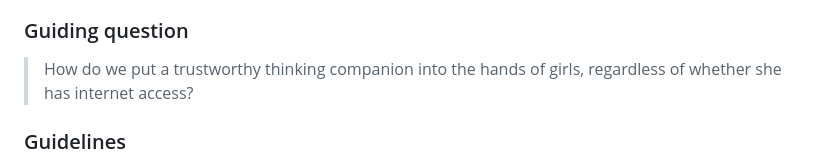
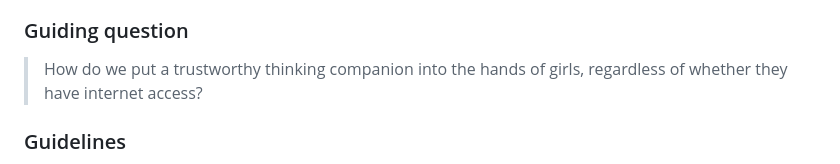
Before and after one commit to dannygoldfield/Ana, a Markdown page: WEBSITE.md, the part around the change. Drawn GitHub-style.

Commit message:
Correct website grammar

```diff
--- a/WEBSITE.md
+++ b/WEBSITE.md
@@ -8,7 +8,7 @@ Anandana Kapur, a filmmaker and academic in India, and her mother, Professor Kir
 
 ### Guiding question
 
-> How do we put a trustworthy thinking companion into the hands of girls, regardless of whether she has internet access?
+> How do we put a trustworthy thinking companion into the hands of girls, regardless of whether they have internet access?
 
 ### Guidelines
 
```
